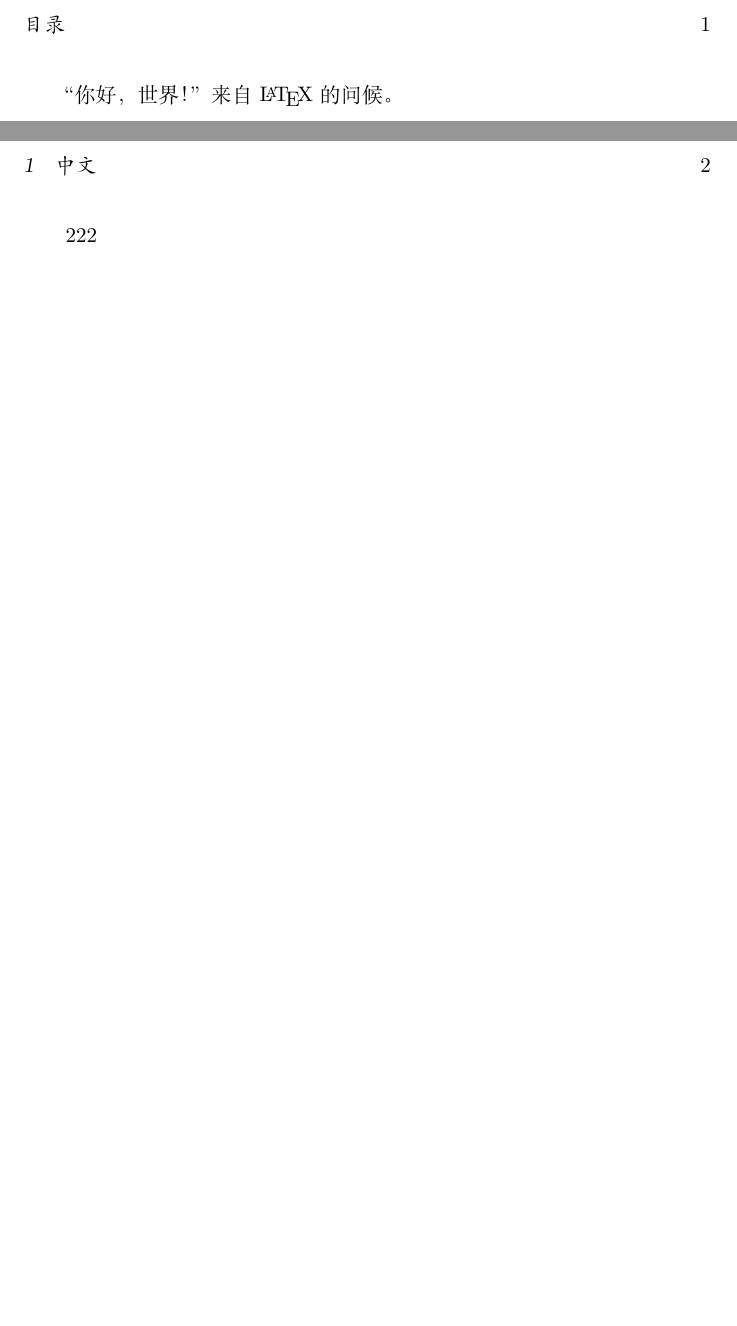
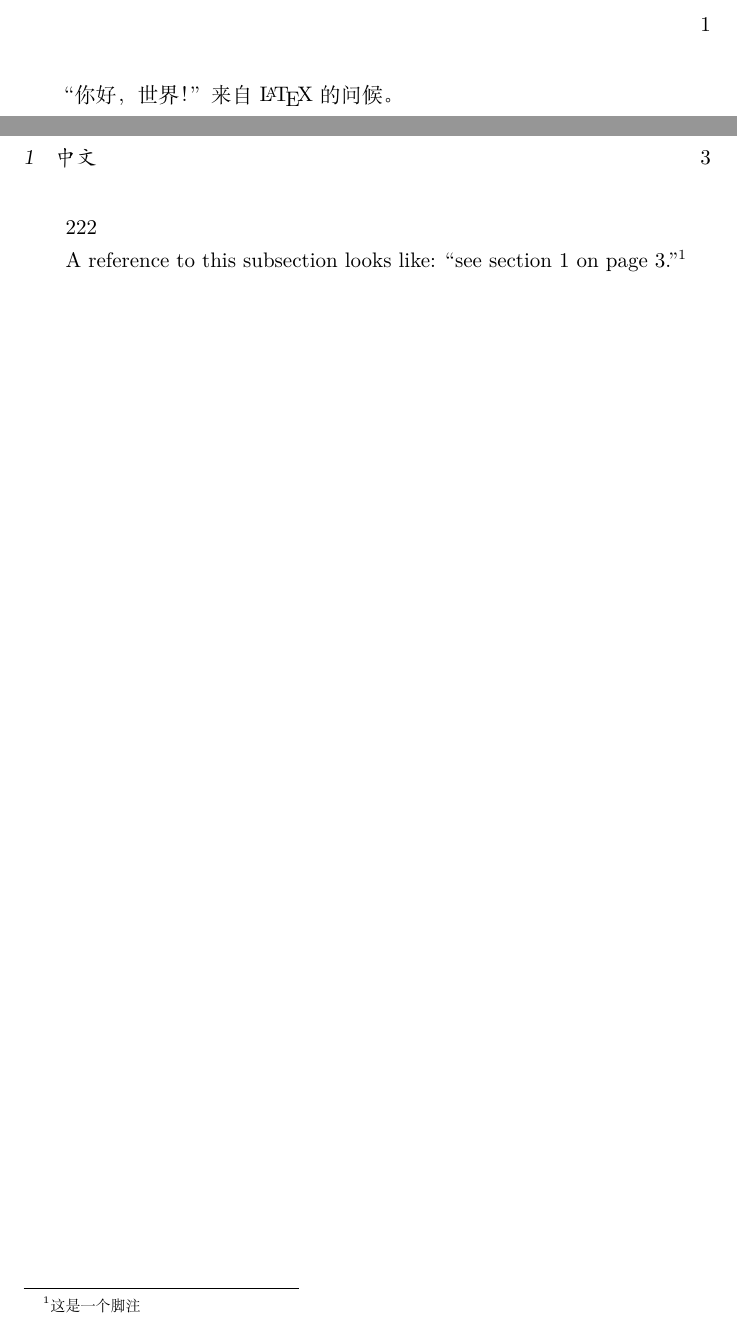
Before and after one commit to MidnightBirds/latex_learning, a LaTeX document (LaTeX_learning.tex): two parts of pages 1 and 2 of 2 before the commit and two parts of pages 1 and 3 of 3 after it, joined at a grey line, cut at the place of the change, the shorter picture padded with empty space. Compiled offline with XeLaTeX.

Commit message:
learn_footnote

```diff
--- a/LaTeX_learning.tex
+++ b/LaTeX_learning.tex
@@ -4,6 +4,10 @@
 
 \begin{document}
 “你好，世界！”来自 \LaTeX{} 的问候。\\
+\title{l}
+\author{me}
+\date{\today}
+\maketitle
 \tableofcontents
 \input{part} \\ \par
 \section{中文}
@@ -27,6 +31,11 @@ Donald~E.~Knuth \newline
 111
 
 \newpage
-222
+222 \par
+
+A reference to this subsection
+\label{aaa} looks like:
+``see section~\ref{aaa} on
+page~\pageref{aaa}.''\footnote{这是一个脚注}
 
 \end{document}
```
Also changed, not shown: 笔记.tex (+7 -1 lines), LaTeX_learning.pdf, 4 other files.
